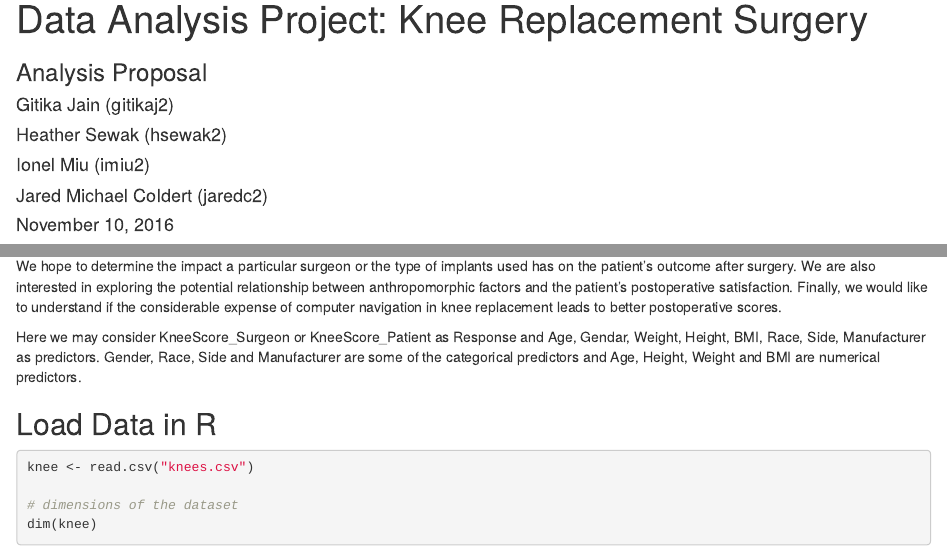
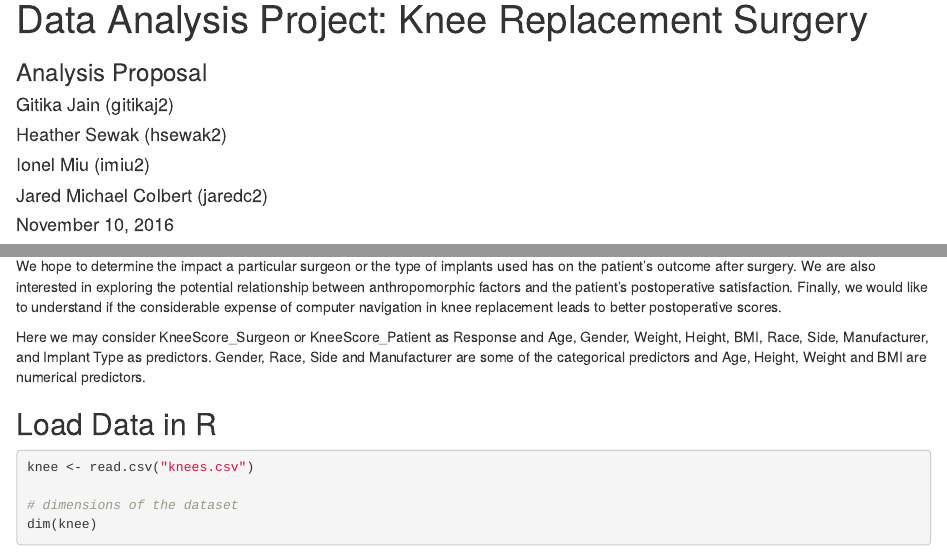
Before and after one commit to ergitikajain/dataAnalysisProj, an R Markdown document (dataAnalysisProj/dataAnalysisProj_proposal.Rmd): the page in a window 1100 px wide, from its top, and a second part further down, joined at a grey line. Rendered offline with R 4.5, knitr and Pandoc, with nearby package versions.

Commit message:
Final Draft
Gitika’s draft was perfect.  I just added ‘Implant Type’ which will
cover any of the implant related predictor scenarios we discussed.

```diff
--- a/dataAnalysisProj/dataAnalysisProj_proposal.Rmd
+++ b/dataAnalysisProj/dataAnalysisProj_proposal.Rmd
@@ -9,7 +9,7 @@ author:
 - Gitika Jain (gitikaj2)
 - Heather Sewak (hsewak2)
 - Ionel Miu (imiu2)
-- Jared Michael Coldert (jaredc2)
+- Jared Michael Colbert (jaredc2)
 ---
 #  Knee Replacement Surgery Outcome
 
@@ -22,7 +22,7 @@ This data has been collected from a Southern California Hospital in collaboratio
 ## Statement
 We hope to determine the impact a particular surgeon or the type of implants used has on the patient's outcome after surgery.  We are also interested in exploring the potential relationship between anthropomorphic factors and the patient's postoperative satisfaction.  Finally, we would like to understand if the considerable expense of computer navigation in knee replacement leads to better postoperative scores.
 
-Here we may consider KneeScore_Surgeon or KneeScore_Patient as Response and Age, Gendar, Weight, Height, BMI, Race, Side, Manufacturer as predictors. Gender, Race, Side and Manufacturer are some of the categorical predictors and Age, Height, Weight and BMI are numerical predictors.
+Here we may consider KneeScore_Surgeon or KneeScore_Patient as Response and Age, Gender, Weight, Height, BMI, Race, Side, Manufacturer, and Implant Type as predictors. Gender, Race, Side and Manufacturer are some of the categorical predictors and Age, Height, Weight and BMI are numerical predictors.
 
 ## Load Data in R
 
```
